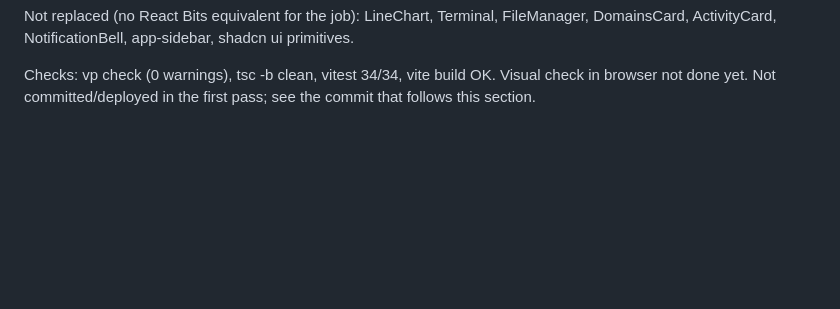
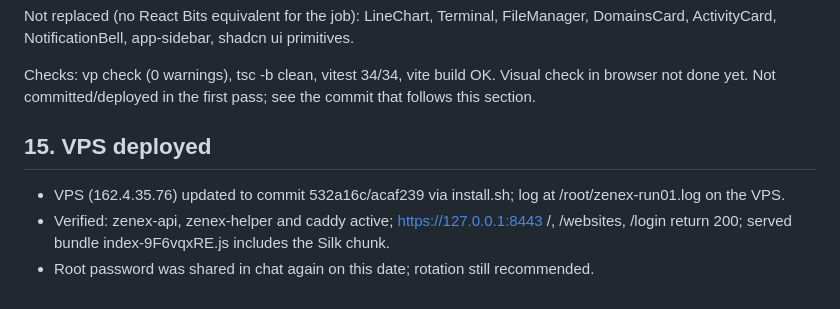
Before and after one commit to lufi4s/zenex-panel, a Markdown page: memory.md, the part around the change. GitHub-like rendering; blank space fills up the shorter version.

Commit message:
Record VPS deploy status
Co-Authored-By: Claude Haiku 5.5 <noreply@anthropic.com>

```diff
--- a/memory.md
+++ b/memory.md
@@ -232,3 +232,9 @@ Not replaced (no React Bits equivalent for the job): LineChart, Terminal, FileMa
 
 Checks: vp check (0 warnings), tsc -b clean, vitest 34/34, vite build OK. Visual check in browser not done yet.
 Not committed/deployed in the first pass; see the commit that follows this section.
+
+## 15. VPS deployed
+
+- VPS (162.4.35.76) updated to commit 532a16c/acaf239 via install.sh; log at /root/zenex-run01.log on the VPS.
+- Verified: zenex-api, zenex-helper and caddy active; https://127.0.0.1:8443 /, /websites, /login return 200; served bundle index-9F6vqxRE.js includes the Silk chunk.
+- Root password was shared in chat again on this date; rotation still recommended.
```
